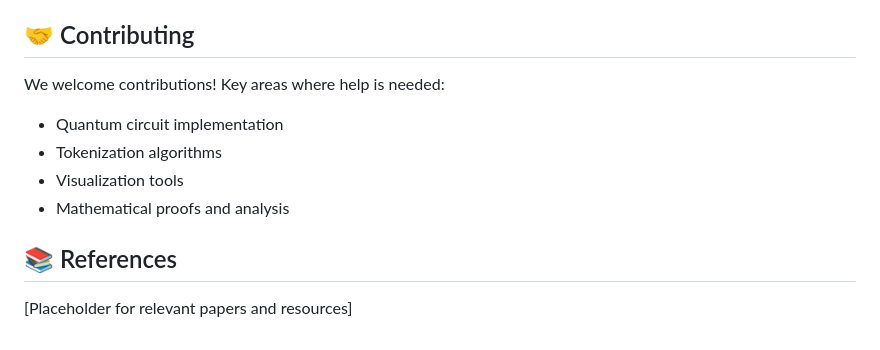
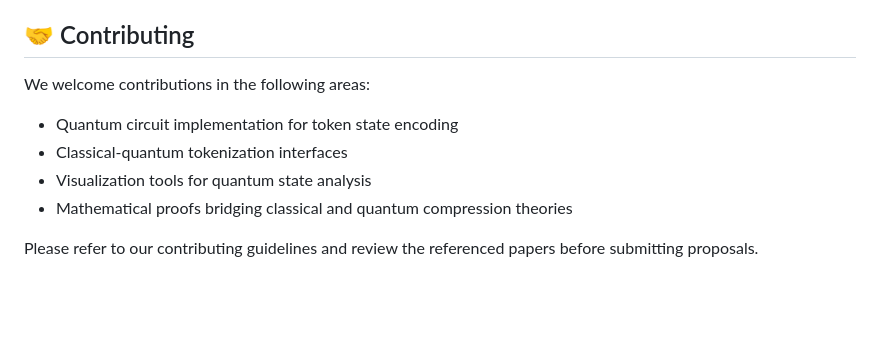
Before and after one commit to shanetrimbur/quantum-tokenization, a Markdown page: README.md, the part around the change printed below. Rendered like a GitHub page; blank space fills up the shorter version.

```diff
--- a/README.md
+++ b/README.md
@@ -95,12 +96,10 @@ Our current results demonstrate:
 
 ## 🤝 Contributing
 
-We welcome contributions! Key areas where help is needed:
-- Quantum circuit implementation
-- Tokenization algorithms
-- Visualization tools
-- Mathematical proofs and analysis
+We welcome contributions in the following areas:
+- Quantum circuit implementation for token state encoding
+- Classical-quantum tokenization interfaces
+- Visualization tools for quantum state analysis
+- Mathematical proofs bridging classical and quantum compression theories
 
-## 📚 References
-
-[Placeholder for relevant papers and resources]
+Please refer to our contributing guidelines and review the referenced papers before submitting proposals.
```
Also changed, not shown: other parts of README.md (+36 -35 lines).
